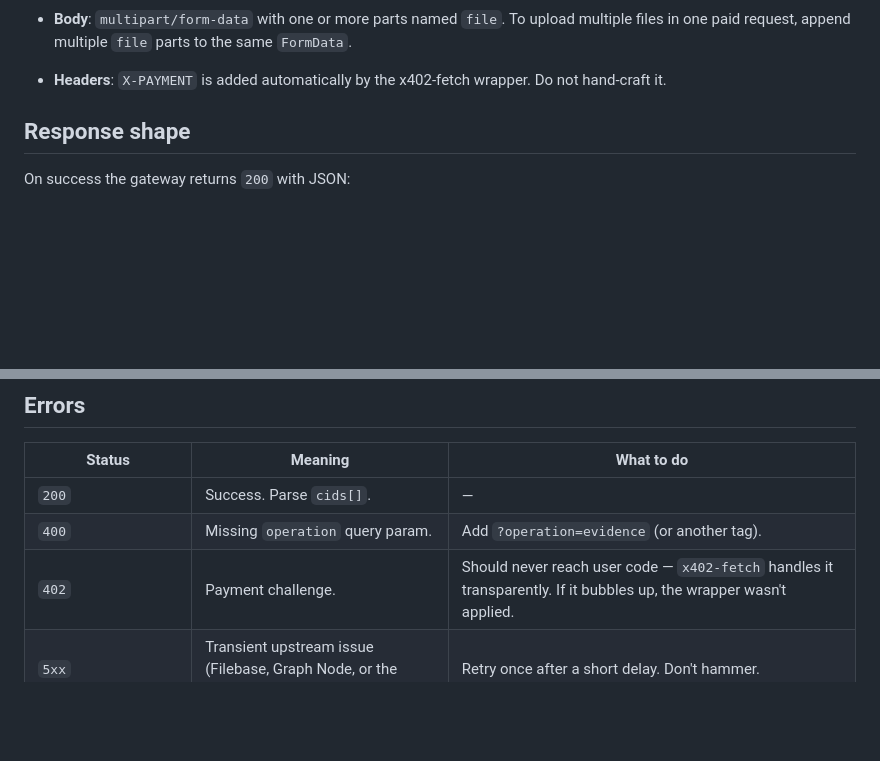
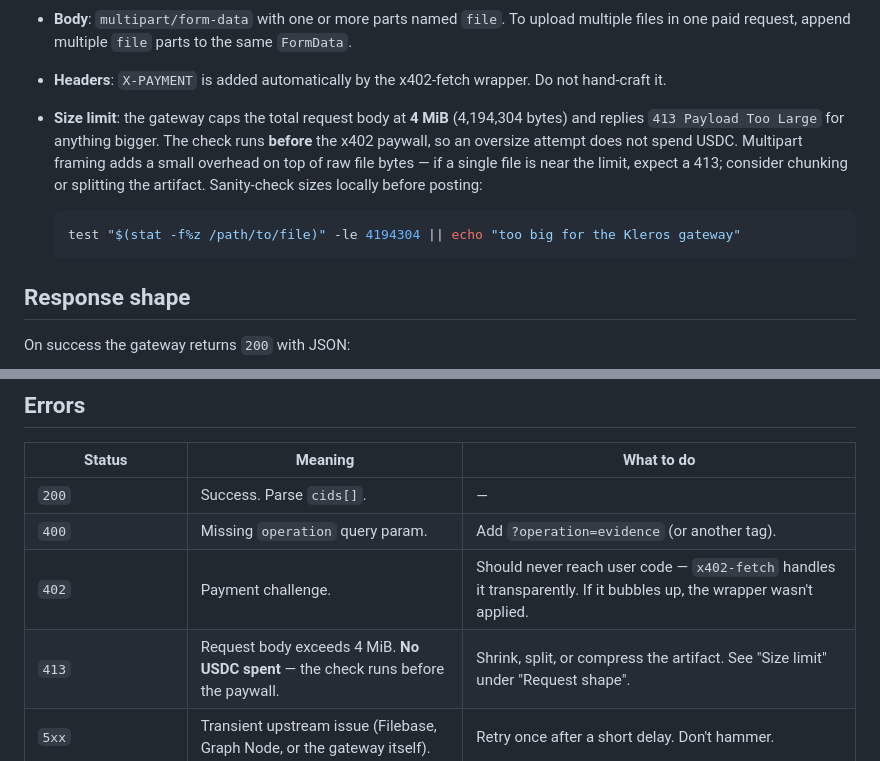
Before and after one commit to kleros/kleros-skills, a Markdown page: kleros-ipfs-upload/SKILL.md, 2 parts joined by grey strips. Drawn GitHub-style; blank space fills up the shorter version.

Commit message:
feat: upload file size limit enforced before payment

````diff
--- a/kleros-ipfs-upload/SKILL.md
+++ b/kleros-ipfs-upload/SKILL.md
@@ -163,6 +163,11 @@ The endpoint is `POST /upload-to-ipfs` with:
 
 - **Body**: `multipart/form-data` with one or more parts named `file`. To upload multiple files in one paid request, append multiple `file` parts to the same `FormData`.
 - **Headers**: `X-PAYMENT` is added automatically by the x402-fetch wrapper. Do not hand-craft it.
+- **Size limit**: the gateway caps the total request body at **4 MiB** (4,194,304 bytes) and replies `413 Payload Too Large` for anything bigger. The check runs **before** the x402 paywall, so an oversize attempt does not spend USDC. Multipart framing adds a small overhead on top of raw file bytes — if a single file is near the limit, expect a 413; consider chunking or splitting the artifact. Sanity-check sizes locally before posting:
+
+  ```bash
+  test "$(stat -f%z /path/to/file)" -le 4194304 || echo "too big for the Kleros gateway"
+  ```
 
 ## Response shape
 
@@ -200,6 +205,7 @@ On success the gateway returns `200` with JSON:
 | `200` | Success. Parse `cids[]`. | — |
 | `400` | Missing `operation` query param. | Add `?operation=evidence` (or another tag). |
 | `402` | Payment challenge. | Should never reach user code — `x402-fetch` handles it transparently. If it bubbles up, the wrapper wasn't applied. |
+| `413` | Request body exceeds 4 MiB. **No USDC spent** — the check runs before the paywall. | Shrink, split, or compress the artifact. See "Size limit" under "Request shape". |
 | `5xx` | Transient upstream issue (Filebase, Graph Node, or the gateway itself). | Retry once after a short delay. Don't hammer. |
 | Facilitator error during 402 → 200 retry | CDP rate-limit, signing failure, insufficient USDC. | Inspect the wrapper's thrown error; check wallet balance and key correctness. |
 
````
